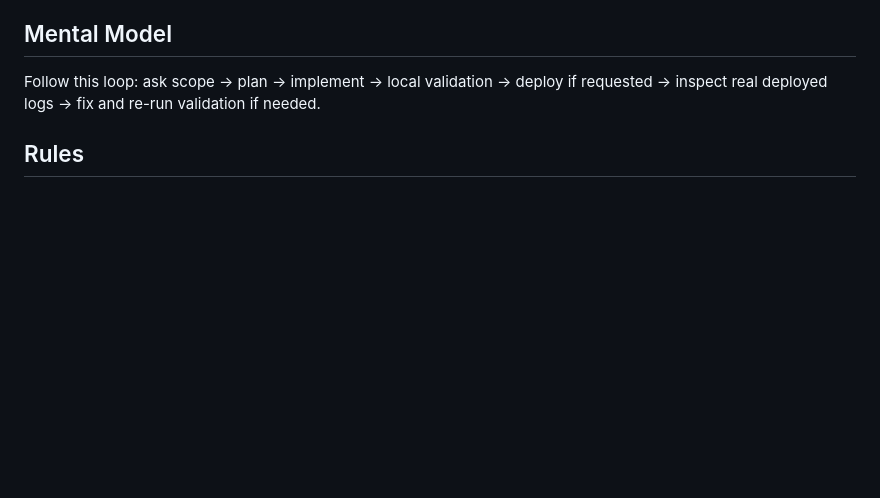
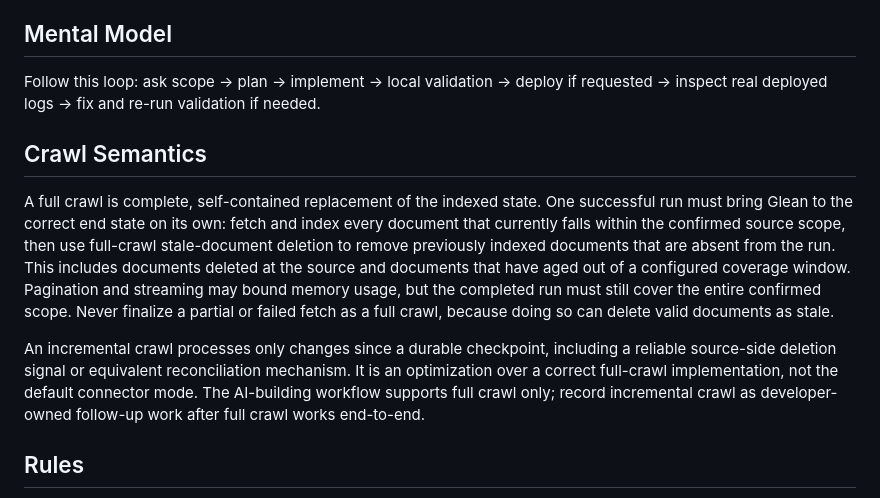
Before and after one commit to gleanwork/glean-indexing-sdk, a Markdown page: skills/connector-builder/SKILL.md, the part around the change. GitHub-like rendering; blank space fills up the shorter version.

Commit message:
[NI][ai-layer] Define connector crawl semantics
Co-authored-by: Cursor <cursoragent@cursor.com>

```diff
--- a/skills/connector-builder/SKILL.md
+++ b/skills/connector-builder/SKILL.md
@@ -14,6 +14,12 @@ Use this skill when the user wants to build, evaluate, or iterate on a connector
 ## Mental Model
 
 Follow this loop: ask scope -> plan -> implement -> local validation -> deploy if requested -> inspect real deployed logs -> fix and re-run validation if needed.
+
+## Crawl Semantics
+
+A full crawl is complete, self-contained replacement of the indexed state. One successful run must bring Glean to the correct end state on its own: fetch and index every document that currently falls within the confirmed source scope, then use full-crawl stale-document deletion to remove previously indexed documents that are absent from the run. This includes documents deleted at the source and documents that have aged out of a configured coverage window. Pagination and streaming may bound memory usage, but the completed run must still cover the entire confirmed scope. Never finalize a partial or failed fetch as a full crawl, because doing so can delete valid documents as stale.
+
+An incremental crawl processes only changes since a durable checkpoint, including a reliable source-side deletion signal or equivalent reconciliation mechanism. It is an optimization over a correct full-crawl implementation, not the default connector mode. The AI-building workflow supports full crawl only; record incremental crawl as developer-owned follow-up work after full crawl works end-to-end.
 
 ## Rules
 
```
